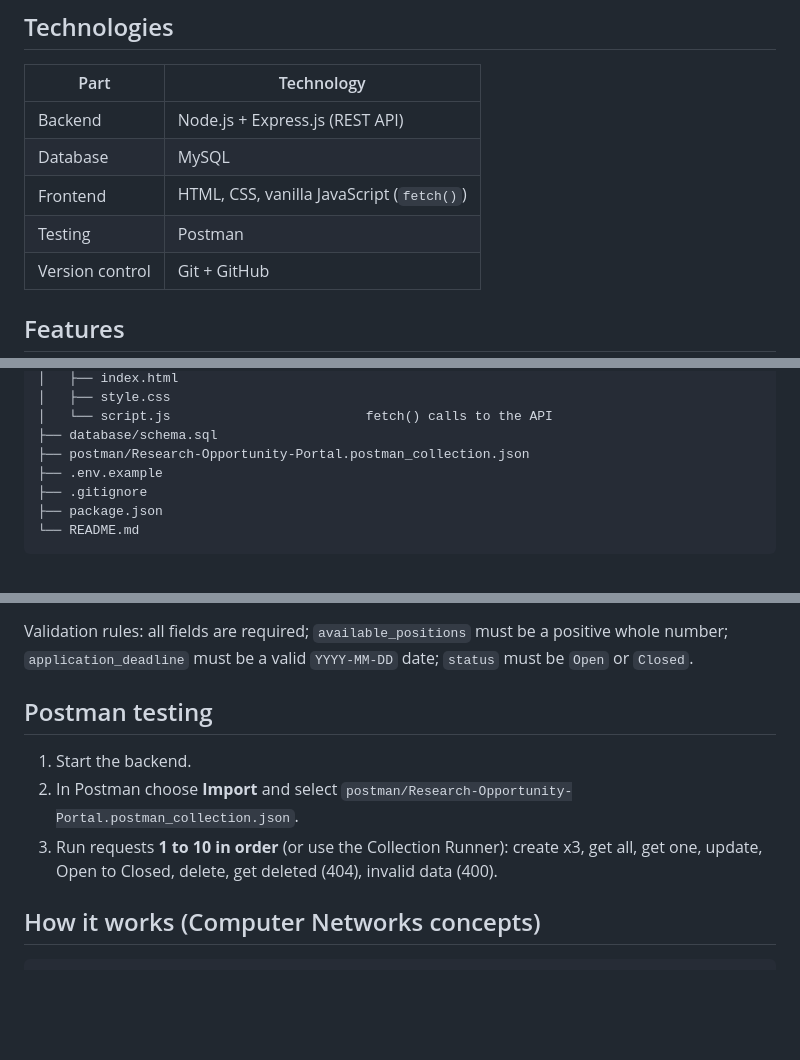
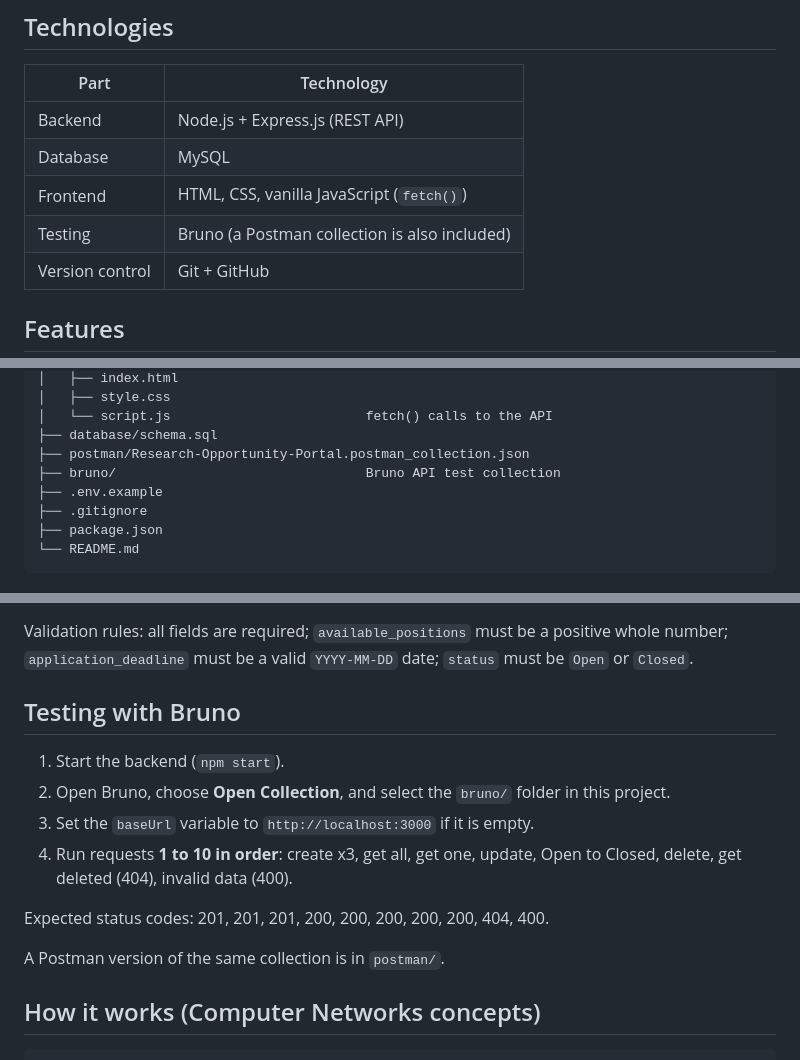
Before and after one commit to XA1F-0/CN_Assignment_1, a Markdown page: README.md, 3 parts joined by grey strips. GitHub-like rendering; blank space fills up the shorter version.

Commit message:
Update README: testing done with Bruno

```diff
--- a/README.md
+++ b/README.md
@@ -11,7 +11,7 @@ A web application where faculty members post, view, update, close and delete res
 | Backend | Node.js + Express.js (REST API) |
 | Database | MySQL |
 | Frontend | HTML, CSS, vanilla JavaScript (`fetch()`) |
-| Testing | Postman |
+| Testing | Bruno (a Postman collection is also included) |
 | Version control | Git + GitHub |
 
 ## Features
@@ -34,6 +34,7 @@ research-opportunity-portal/
 │   └── script.js                         fetch() calls to the API
 ├── database/schema.sql
 ├── postman/Research-Opportunity-Portal.postman_collection.json
+├── bruno/                                Bruno API test collection
 ├── .env.example
 ├── .gitignore
 ├── package.json
@@ -108,11 +109,16 @@ Error example: `{ "message": "Research opportunity not found." }`
 
 Validation rules: all fields are required; `available_positions` must be a positive whole number; `application_deadline` must be a valid `YYYY-MM-DD` date; `status` must be `Open` or `Closed`.
 
-## Postman testing
-1. Start the backend.
-2. In Postman choose **Import** and select `postman/Research-Opportunity-Portal.postman_collection.json`.
-3. Run requests **1 to 10 in order** (or use the Collection Runner):
+## Testing with Bruno
+1. Start the backend (`npm start`).
+2. Open Bruno, choose **Open Collection**, and select the `bruno/` folder in this project.
+3. Set the `baseUrl` variable to `http://localhost:3000` if it is empty.
+4. Run requests **1 to 10 in order**:
    create x3, get all, get one, update, Open to Closed, delete, get deleted (404), invalid data (400).
+
+Expected status codes: 201, 201, 201, 200, 200, 200, 200, 200, 404, 400.
+
+A Postman version of the same collection is in `postman/`.
 
 ## How it works (Computer Networks concepts)
 
```
